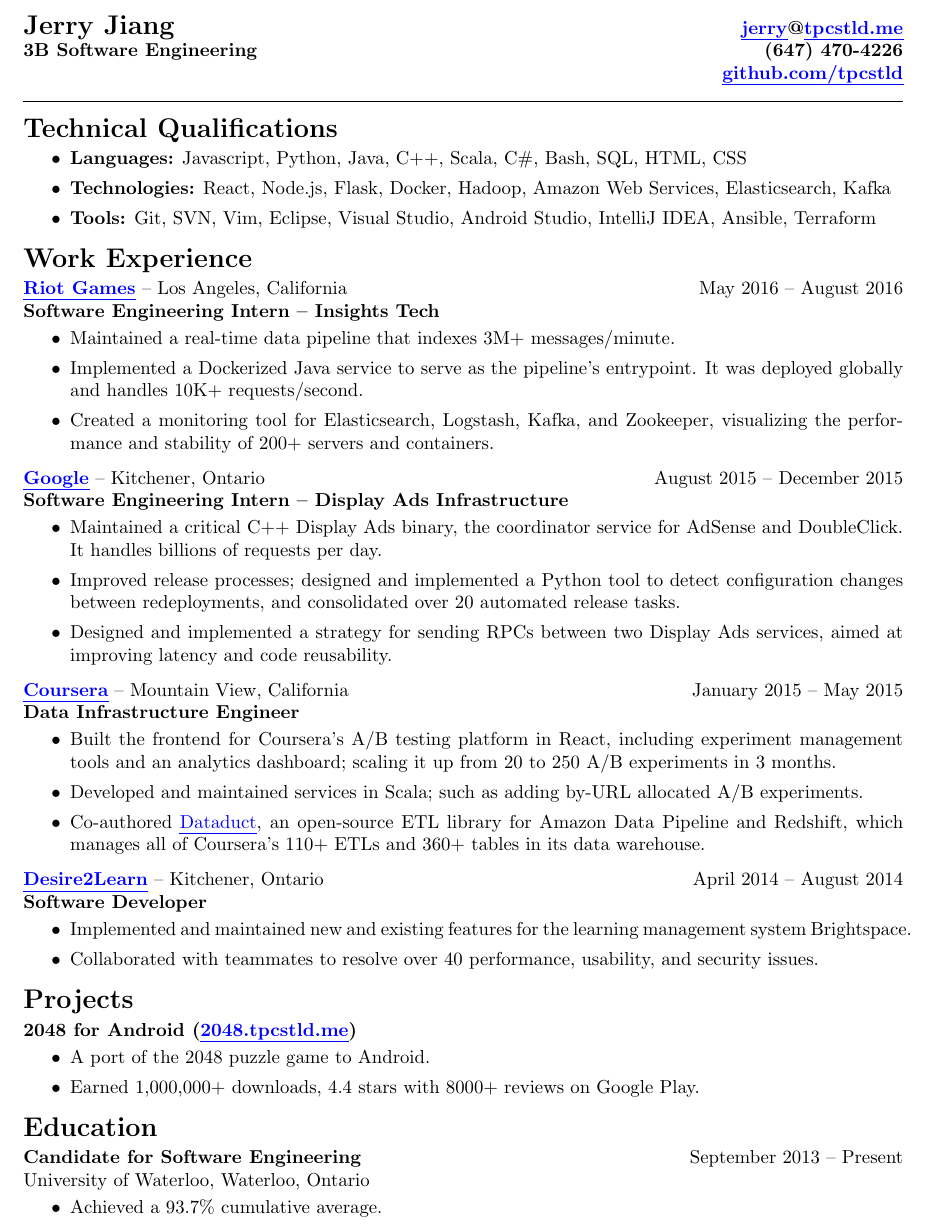
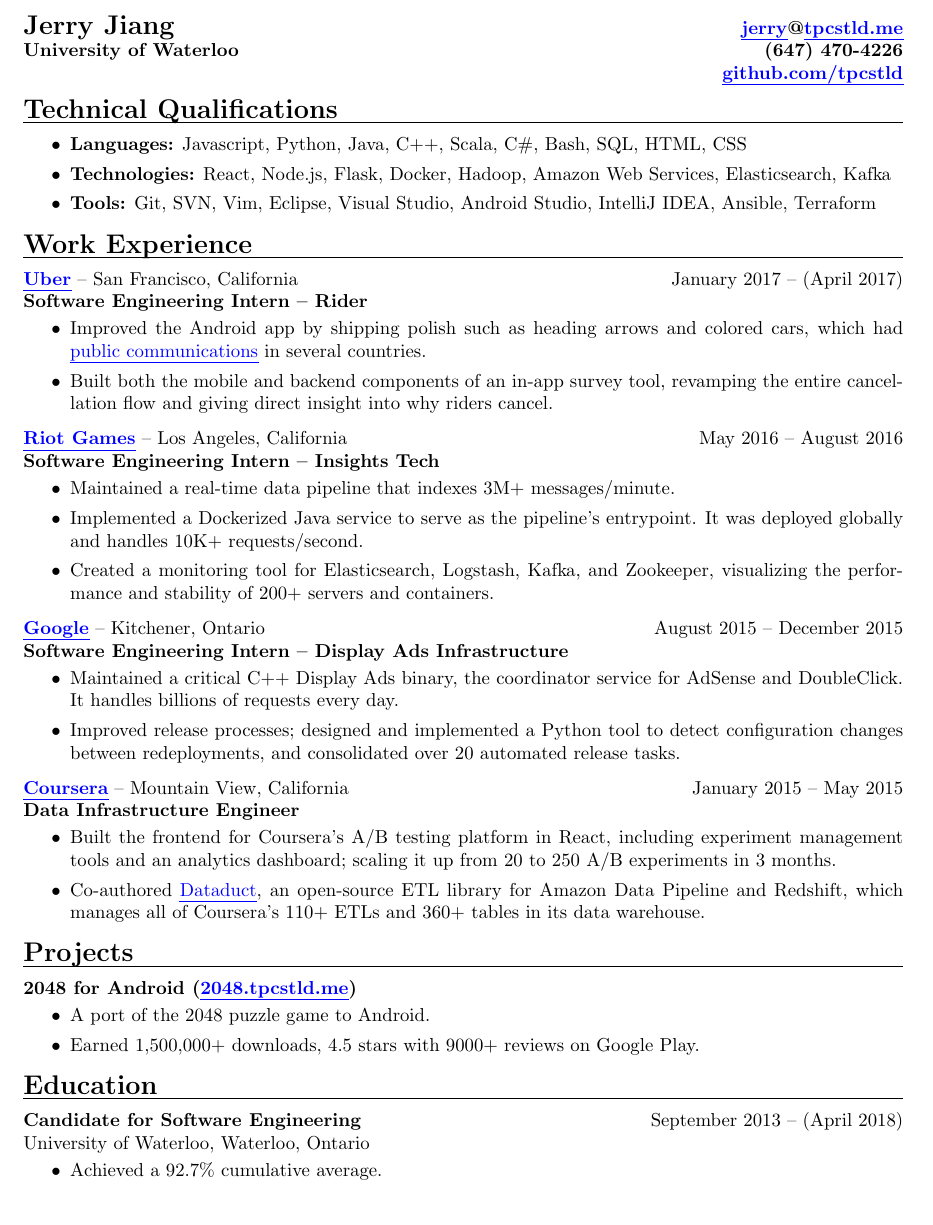
Before and after one commit to tpcstld/resume, a LaTeX CV (resume.tex): part of the page, cut so that both start at the same text. Compiled offline with pdfLaTeX.

Commit message:
Add Uber.

```diff
--- a/resume.tex
+++ b/resume.tex
@@ -12,11 +12,14 @@
 
 {\bfseries
   {\Large Jerry Jiang} \hfill \href{mailto:jerry@tpcstld.me}{\uline{jerry}}@\href{http://tpcstld.me}{\uline{tpcstld.me}} \\
-  3B Software Engineering \hfill (647) 470-4226 \\
-\null \hfill \href{https://github.com/tpcstld}{\uline{github.com/tpcstld}}} \\
-\null \hrulefill
+  University of Waterloo \hfill (647) 470-4226 \\
+\null \hfill \href{https://github.com/tpcstld}{\uline{github.com/tpcstld}}}
 
 {\bfseries \Large Technical Qualifications}
+
+\vspace{-10mm}
+\null\hrulefill
+
 \vspace{-3mm}
 \begin{itemize}
     \item {\bfseries Languages:}
@@ -30,6 +33,28 @@
 \end{itemize}
 
 {\bfseries \Large Work Experience}
+
+\vspace{-10mm}
+\null\hrulefill
+
+\vspace{-1.5mm}
+{\bfseries \href{http://uber.com}{\uline{Uber}}} -- San Francisco,
+California \hfill January 2017 -- (April 2017)\\
+{\bfseries Software Engineering Intern -- Rider}
+\vspace{-3mm}
+\begin{itemize}
+    % Small things
+    \item Improved the Android app by shipping polish such as heading arrows and
+      colored cars, which had \href{https://newsroom.uber.com/russia/car-color/}
+      {\uline{public communications}} in several countries.
+    % Cancellation Surveyor
+    \item Built both the mobile and backend components of an in-app survey tool,
+      revamping the entire cancellation flow and giving direct insight into
+      why riders cancel.
+    % Pickup correction
+    % \item Finished Driver app changes necessary to allow riders to change their
+    %   pickup location, unblocking the feature's rollout.
+\end{itemize}
 
 \vspace{-1.5mm}
 {\bfseries \href{http://riotgames.com}{\uline{Riot Games}}} -- Los Angeles,
@@ -55,14 +80,14 @@
 \begin{itemize}
     % Supermixer
     \item Maintained a critical C++ Display Ads binary, the coordinator service
-      for AdSense and DoubleClick. It handles billions of requests per day.
+      for AdSense and DoubleClick. It handles billions of requests every day.
     % Release improvements
     \item Improved release processes; designed and implemented a Python tool to
         detect configuration changes between redeployments, and consolidated
         over 20 automated release tasks.
     % RPC Inreds
-    \item Designed and implemented a strategy for sending RPCs between two
-      Display Ads services, aimed at improving latency and code reusability.
+    % \item Designed and implemented a strategy for sending RPCs between two
+    %   Display Ads services, aimed at improving latency and code reusability.
 \end{itemize}
 
 \vspace{-1.5mm}
@@ -75,42 +100,48 @@
       including experiment management tools and an analytics dashboard; scaling
       it up from 20 to 250 A/B experiments in 3 months.
     % EPIC API changes
-    \item Developed and maintained services in Scala; such as adding by-URL
-      allocated A/B experiments.
+    % \item Developed and maintained services in Scala; such as adding by-URL
+    %   allocated A/B experiments.
     % Dataduct
     \item Co-authored \href{https://github.com/coursera/dataduct}{\uline{Dataduct}},
       an open-source ETL library for Amazon Data Pipeline and Redshift, which
       manages all of Coursera's 110+ ETLs and 360+ tables in its data warehouse.
 \end{itemize}
 
-\vspace{-1.5mm}
-{\bfseries \href{http://www.d2l.com}{\uline{Desire2Learn}}} -- Kitchener, Ontario \hfill April 2014 -- August 2014 \\
-{\bfseries Software Developer}
-\vspace{-3mm}
-\begin{itemize}
-    \item Implemented and maintained new and existing features for the learning
-      management system Brightspace.
-    \item Collaborated with teammates to resolve over 40 performance, usability, and security issues.
-\end{itemize}
+% \vspace{-1.5mm}
+% {\bfseries \href{http://www.d2l.com}{\uline{Desire2Learn}}} -- Kitchener, Ontario \hfill April 2014 -- August 2014 \\
+% {\bfseries Software Developer}
+% \vspace{-3mm}
+% \begin{itemize}
+%     \item Implemented and maintained new and existing features for the learning
+%       management system Brightspace.
+%     \item Collaborated with teammates to resolve over 40 performance, usability, and security issues.
+% \end{itemize}
 
 {\bfseries \Large Projects}
+
+\vspace{-10mm}
+\null\hrulefill
 
 \vspace{-1.5mm}
 {\bfseries 2048 for Android (\href{http://2048.tpcstld.me}{\uline{2048.tpcstld.me}})}
 \vspace{-3mm}
 \begin{itemize}
     \item A port of the 2048 puzzle game to Android.
-    \item Earned 1,000,000+ downloads, 4.4 stars with 8000+ reviews on Google
+    \item Earned 1,500,000+ downloads, 4.5 stars with 9000+ reviews on Google
       Play.
 \end{itemize}
 
 {\bfseries \Large Education}
 
+\vspace{-10mm}
+\null\hrulefill
+
 \vspace{-1.5mm}
-{\bfseries Candidate for Software Engineering} \hfill September 2013 -- Present \\
+{\bfseries Candidate for Software Engineering} \hfill September 2013 -- (April 2018)\\
 University of Waterloo, Waterloo, Ontario
 \vspace{-3mm}
 \begin{itemize}
-    \item Achieved a 93.7\% cumulative average.
+    \item Achieved a 92.7\% cumulative average.
 \end{itemize}
 \end{document}
```
Also changed, not shown: resume.pdf.
